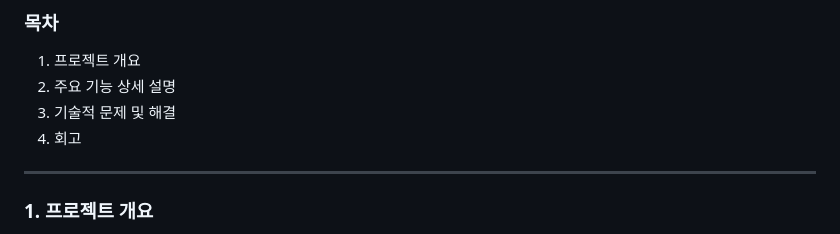
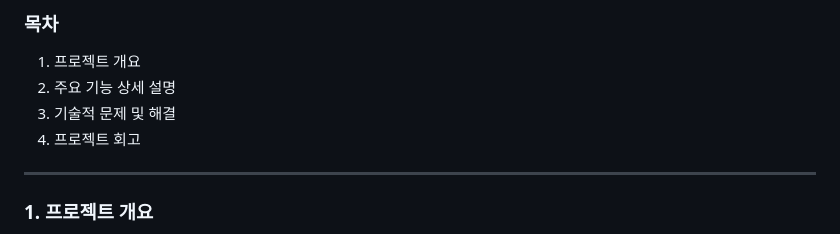
Before and after one commit to gusm96/myblog-boot, a Markdown page: README.md, the part around the change. Rendered like a GitHub page.

Commit message:
README 수정

```diff
--- a/README.md
+++ b/README.md
@@ -7,7 +7,7 @@
 1. 프로젝트 개요
 2. 주요 기능 상세 설명
 3. 기술적 문제 및 해결
-4. 회고
+4. 프로젝트 회고
 
 ---
 
```
